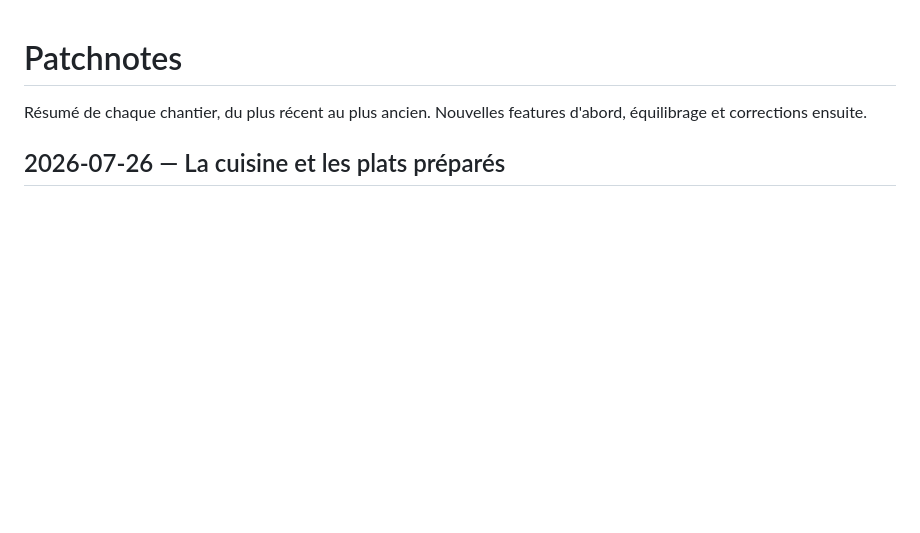
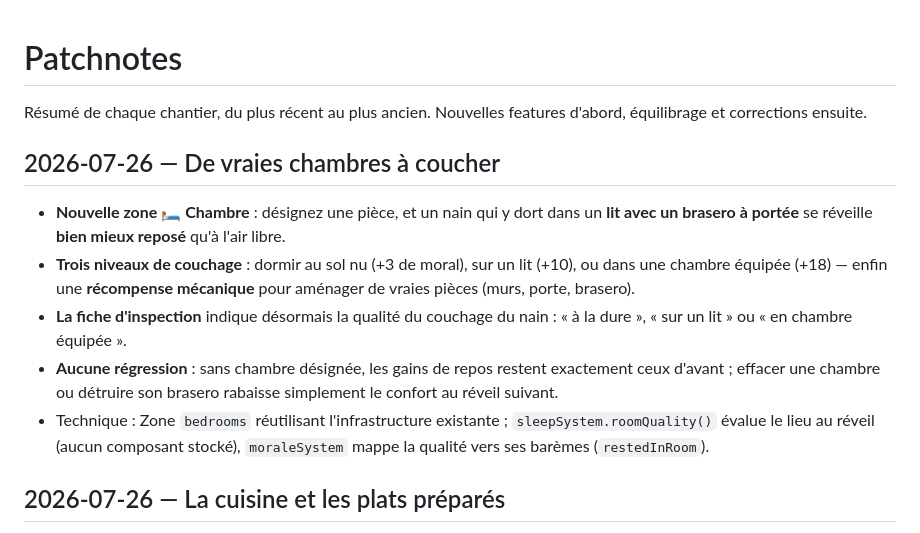
Before and after one commit to DeGraciaMathieu/dwarf, a Markdown page: PATCHNOTES.md, the part around the change. Rendered like a GitHub page; blank space fills up the shorter version.

Commit message:
docs: patchnote — chambres à coucher et confort
Co-Authored-By: Claude Opus 4.8 (1M context) <noreply@anthropic.com>

```diff
--- a/PATCHNOTES.md
+++ b/PATCHNOTES.md
@@ -1,6 +1,14 @@
 # Patchnotes
 
 Résumé de chaque chantier, du plus récent au plus ancien. Nouvelles features d'abord, équilibrage et corrections ensuite.
+
+## 2026-07-26 — De vraies chambres à coucher
+
+- **Nouvelle zone 🛏 Chambre** : désignez une pièce, et un nain qui y dort dans un **lit avec un brasero à portée** se réveille **bien mieux reposé** qu'à l'air libre.
+- **Trois niveaux de couchage** : dormir au sol nu (+3 de moral), sur un lit (+10), ou dans une chambre équipée (+18) — enfin une **récompense mécanique** pour aménager de vraies pièces (murs, porte, brasero).
+- **La fiche d'inspection** indique désormais la qualité du couchage du nain : « à la dure », « sur un lit » ou « en chambre équipée ».
+- **Aucune régression** : sans chambre désignée, les gains de repos restent exactement ceux d'avant ; effacer une chambre ou détruire son brasero rabaisse simplement le confort au réveil suivant.
+- Technique : Zone `bedrooms` réutilisant l'infrastructure existante ; `sleepSystem.roomQuality()` évalue le lieu au réveil (aucun composant stocké), `moraleSystem` mappe la qualité vers ses barèmes (`restedInRoom`).
 
 ## 2026-07-26 — La cuisine et les plats préparés
 
```
